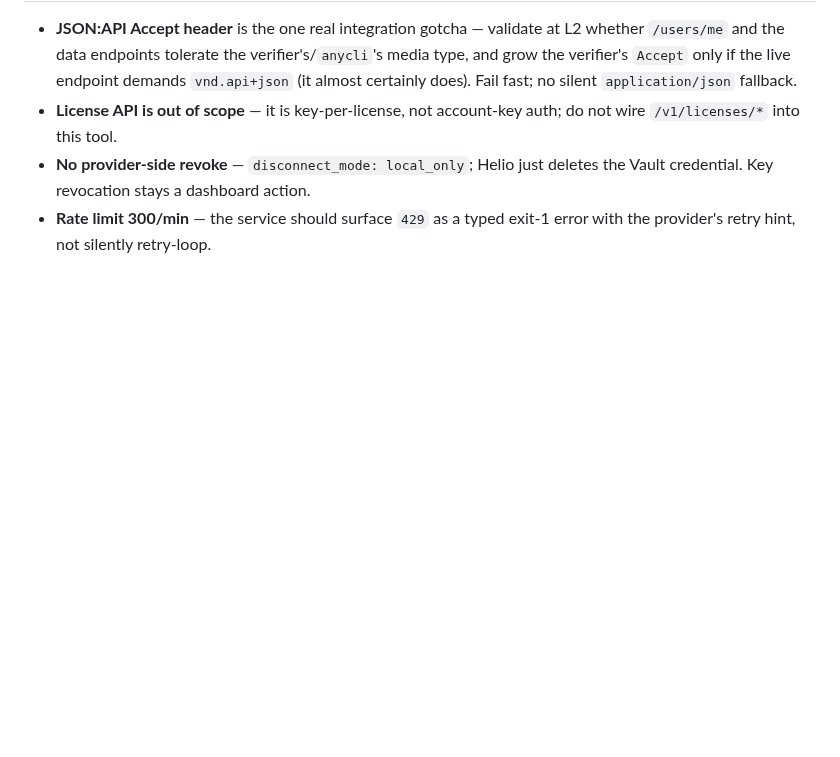
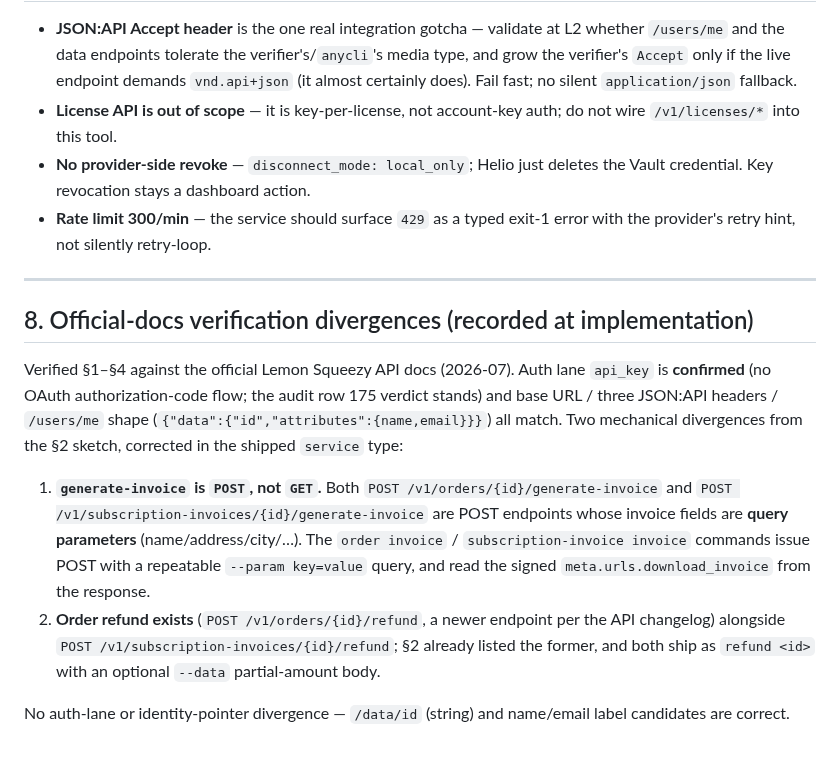
Before and after one commit to heliohq/anycli, a Markdown page: DESIGN.md, the part around the change. Drawn GitHub-style; blank space fills up the shorter version.

Commit message:
docs(tool/lemon-squeezy): record official-docs verification divergences
generate-invoice is POST (not GET) with query-param fields on both orders and
subscription-invoices; order refund endpoint exists alongside the
subscription-invoice refund. Auth lane api_key confirmed against official docs.

Co-Authored-By: Claude Opus 4.8 (1M context) <noreply@anthropic.com>

```diff
--- a/DESIGN.md
+++ b/DESIGN.md
@@ -356,3 +356,28 @@ per-batch agent-driven sweep after the batch-end merge; there is no review clock
   the Vault credential. Key revocation stays a dashboard action.
 - **Rate limit 300/min** — the service should surface `429` as a typed exit-1
   error with the provider's retry hint, not silently retry-loop.
+
+---
+
+## 8. Official-docs verification divergences (recorded at implementation)
+
+Verified §1–§4 against the official Lemon Squeezy API docs (2026-07). Auth lane
+`api_key` is **confirmed** (no OAuth authorization-code flow; the audit row 175
+verdict stands) and base URL / three JSON:API headers / `/users/me` shape
+(`{"data":{"id","attributes":{name,email}}}`) all match. Two mechanical
+divergences from the §2 sketch, corrected in the shipped `service` type:
+
+1. **`generate-invoice` is `POST`, not `GET`.** Both
+   `POST /v1/orders/{id}/generate-invoice` and
+   `POST /v1/subscription-invoices/{id}/generate-invoice` are POST endpoints
+   whose invoice fields are **query parameters** (name/address/city/…). The
+   `order invoice` / `subscription-invoice invoice` commands issue POST with a
+   repeatable `--param key=value` query, and read the signed
+   `meta.urls.download_invoice` from the response.
+2. **Order refund exists** (`POST /v1/orders/{id}/refund`, a newer endpoint per
+   the API changelog) alongside `POST /v1/subscription-invoices/{id}/refund`;
+   §2 already listed the former, and both ship as `refund <id>` with an optional
+   `--data` partial-amount body.
+
+No auth-lane or identity-pointer divergence — `/data/id` (string) and
+name/email label candidates are correct.
```
